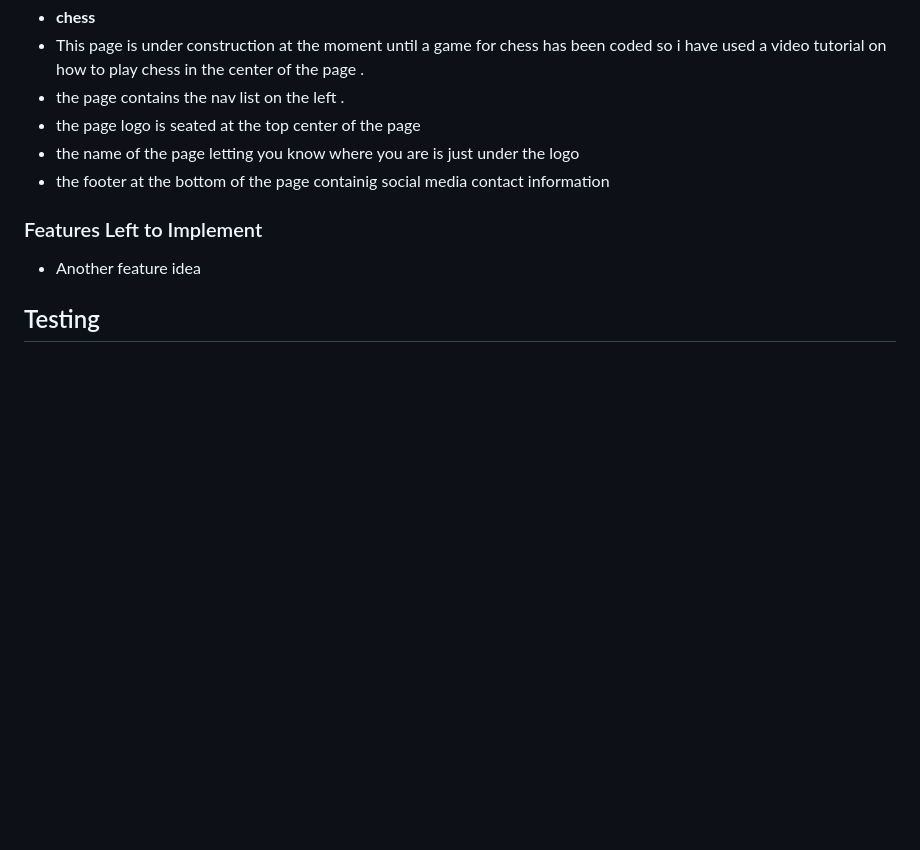
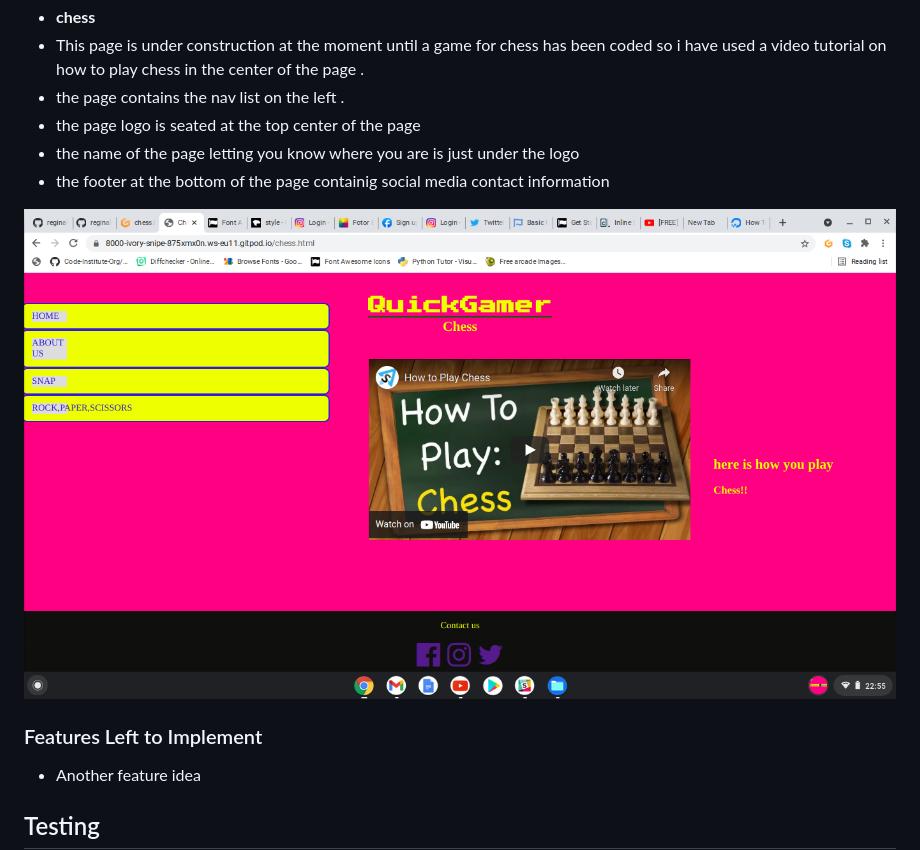
Before and after one commit to reginaldj123/quickgamer, a Markdown page: README.md, the part around the change. Drawn GitHub-style; pictures changed too: assets/images/chess.png (added); blank space fills up the shorter version.

```diff
--- a/README.md
+++ b/README.md
@@ -57,6 +57,7 @@ the main fetures introduced in Quick gamer are as follows
   - the name of the page letting you know where you are is just under the logo
   - the footer at the bottom of the page containig social media contact information
 
+![chess.html](assets/images/chess.png)
 ### Features Left to Implement
 
 - Another feature idea
```
Also changed, not shown: 1 other file.
